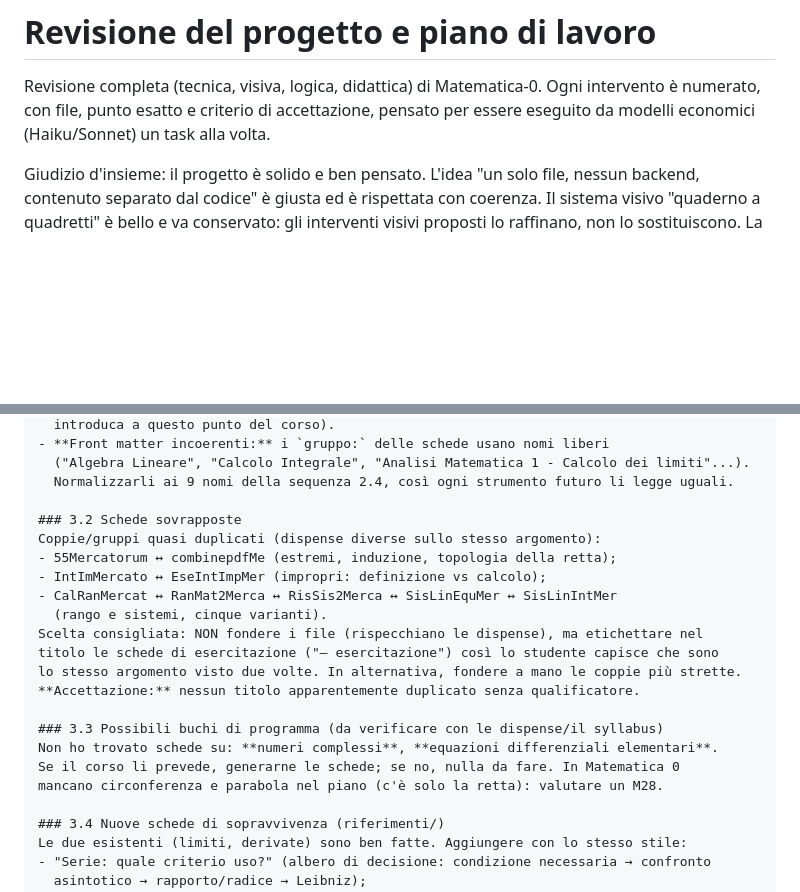
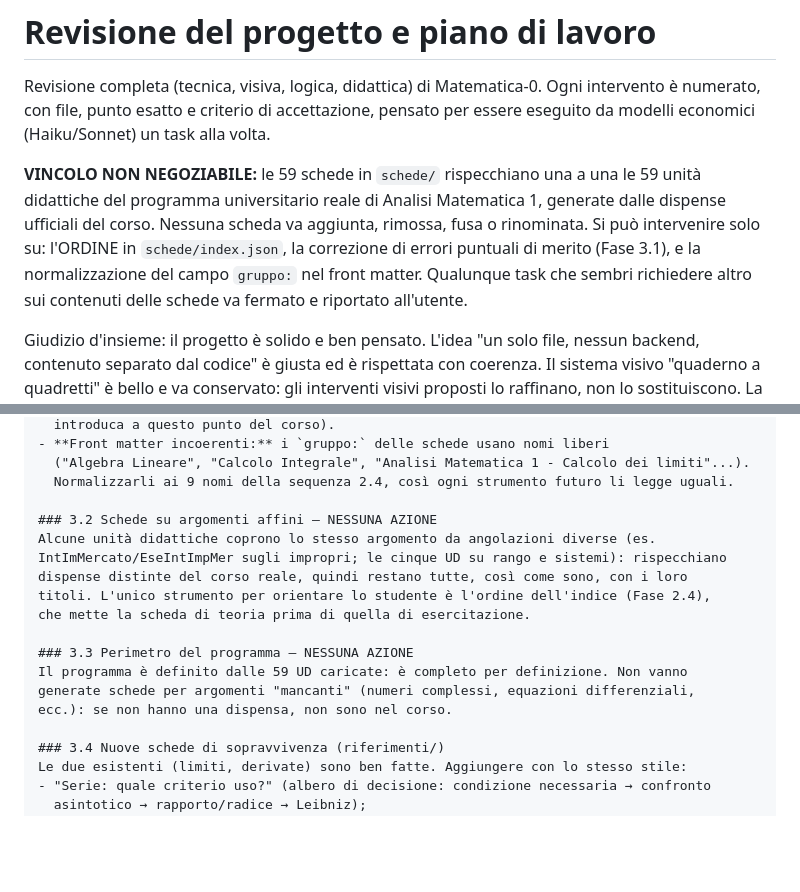
Before and after one commit to luporugby-ctrl/Matematica-0, a Markdown page: REVISIONE-E-PIANO.md, 2 parts joined by grey strips. GitHub-like rendering; blank space fills up the shorter version.

Commit message:
Vincola il piano: le 59 UD del corso non si toccano
Le schede rispecchiano una a una le unita didattiche del programma
reale: nessuna fusione, aggiunta o rimozione. Restano ammessi solo
il riordino dell'indice, i fix puntuali di merito e la
normalizzazione del front matter.

Co-Authored-By: Claude Fable 5 <noreply@anthropic.com>
Claude-Session: https://claude.ai/code/session_01Hykgyqm8pwkqPy1RBjSs2d

```diff
--- a/REVISIONE-E-PIANO.md
+++ b/REVISIONE-E-PIANO.md
@@ -3,6 +3,14 @@
 Revisione completa (tecnica, visiva, logica, didattica) di Matematica-0.
 Ogni intervento è numerato, con file, punto esatto e criterio di accettazione,
 pensato per essere eseguito da modelli economici (Haiku/Sonnet) un task alla volta.
+
+**VINCOLO NON NEGOZIABILE:** le 59 schede in `schede/` rispecchiano una a una le 59
+unità didattiche del programma universitario reale di Analisi Matematica 1, generate
+dalle dispense ufficiali del corso. Nessuna scheda va aggiunta, rimossa, fusa o
+rinominata. Si può intervenire solo su: l'ORDINE in `schede/index.json`, la correzione
+di errori puntuali di merito (Fase 3.1), e la normalizzazione del campo `gruppo:` nel
+front matter. Qualunque task che sembri richiedere altro sui contenuti delle schede va
+fermato e riportato all'utente.
 
 Giudizio d'insieme: il progetto è solido e ben pensato. L'idea "un solo file, nessun
 backend, contenuto separato dal codice" è giusta ed è rispettata con coerenza. Il sistema
@@ -215,21 +223,17 @@ schede di sopravvivenza sono tutti corretti. Interventi puntuali:
   ("Algebra Lineare", "Calcolo Integrale", "Analisi Matematica 1 - Calcolo dei limiti"...).
   Normalizzarli ai 9 nomi della sequenza 2.4, così ogni strumento futuro li legge uguali.
 
-### 3.2 Schede sovrapposte
-Coppie/gruppi quasi duplicati (dispense diverse sullo stesso argomento):
-- 55Mercatorum ↔ combinepdfMe (estremi, induzione, topologia della retta);
-- IntImMercato ↔ EseIntImpMer (impropri: definizione vs calcolo);
-- CalRanMercat ↔ RanMat2Merca ↔ RisSis2Merca ↔ SisLinEquMer ↔ SisLinIntMer
-  (rango e sistemi, cinque varianti).
-Scelta consigliata: NON fondere i file (rispecchiano le dispense), ma etichettare nel
-titolo le schede di esercitazione ("— esercitazione") così lo studente capisce che sono
-lo stesso argomento visto due volte. In alternativa, fondere a mano le coppie più strette.
-**Accettazione:** nessun titolo apparentemente duplicato senza qualificatore.
+### 3.2 Schede su argomenti affini — NESSUNA AZIONE
+Alcune unità didattiche coprono lo stesso argomento da angolazioni diverse (es.
+IntImMercato/EseIntImpMer sugli impropri; le cinque UD su rango e sistemi): rispecchiano
+dispense distinte del corso reale, quindi restano tutte, così come sono, con i loro
+titoli. L'unico strumento per orientare lo studente è l'ordine dell'indice (Fase 2.4),
+che mette la scheda di teoria prima di quella di esercitazione.
 
-### 3.3 Possibili buchi di programma (da verificare con le dispense/il syllabus)
-Non ho trovato schede su: **numeri complessi**, **equazioni differenziali elementari**.
-Se il corso li prevede, generarne le schede; se no, nulla da fare. In Matematica 0
-mancano circonferenza e parabola nel piano (c'è solo la retta): valutare un M28.
+### 3.3 Perimetro del programma — NESSUNA AZIONE
+Il programma è definito dalle 59 UD caricate: è completo per definizione. Non vanno
+generate schede per argomenti "mancanti" (numeri complessi, equazioni differenziali,
+ecc.): se non hanno una dispensa, non sono nel corso.
 
 ### 3.4 Nuove schede di sopravvivenza (riferimenti/)
 Le due esistenti (limiti, derivate) sono ben fatte. Aggiungere con lo stesso stile:
```
